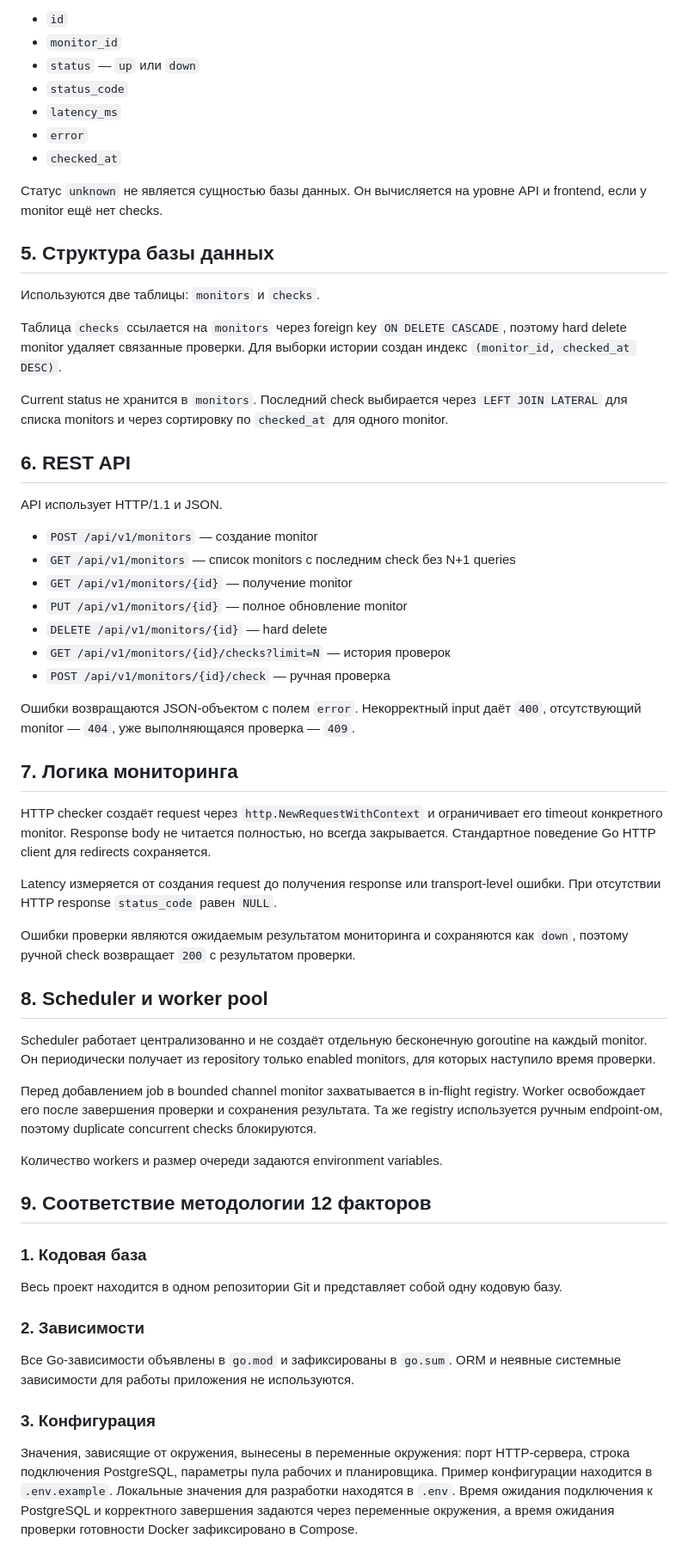
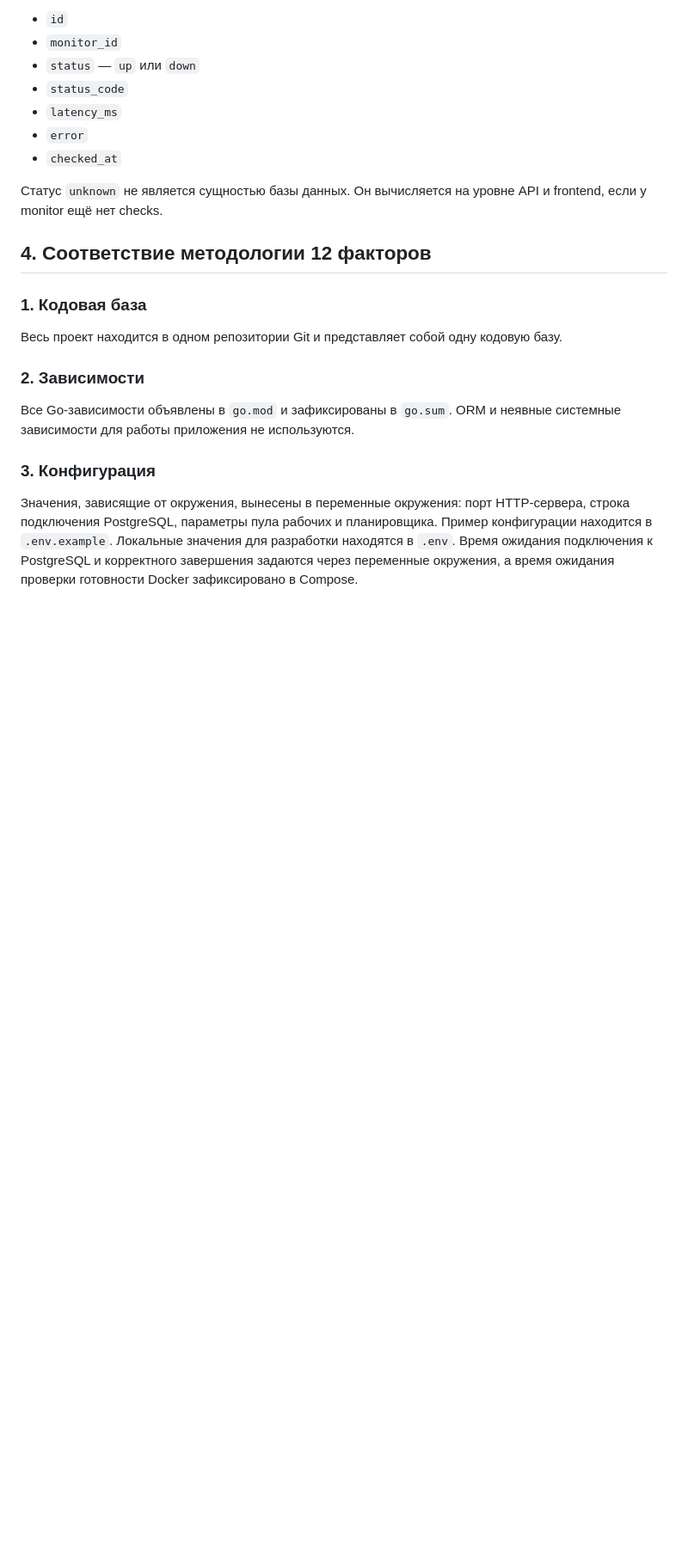
Before and after one commit to KorovkinaUT/Uptime_Monitor, a Markdown page: Отчёт.md, the part around one of its changes. Shown at 86% size. GitHub-like rendering; blank space fills up the shorter version.

Commit message:
docs: finalize project documentation

```diff
--- a/Отчёт.md
+++ b/Отчёт.md
@@ -58,54 +46,7 @@ Check описывает результат одной проверки:
 
 Статус `unknown` не является сущностью базы данных. Он вычисляется на уровне API и frontend, если у monitor ещё нет checks.
 
-## 5. Структура базы данных
-
-Используются две таблицы: `monitors` и `checks`.
-
-Таблица `checks` ссылается на `monitors` через foreign key `ON DELETE CASCADE`, поэтому hard delete monitor удаляет связанные проверки.
-Для выборки истории создан индекс `(monitor_id, checked_at DESC)`.
-
-Current status не хранится в `monitors`.
-Последний check выбирается через `LEFT JOIN LATERAL` для списка monitors и через сортировку по `checked_at` для одного monitor.
-
-## 6. REST API
-
-API использует HTTP/1.1 и JSON.
-
-- `POST /api/v1/monitors` — создание monitor
-- `GET /api/v1/monitors` — список monitors с последним check без N+1 queries
-- `GET /api/v1/monitors/{id}` — получение monitor
-- `PUT /api/v1/monitors/{id}` — полное обновление monitor
-- `DELETE /api/v1/monitors/{id}` — hard delete
-- `GET /api/v1/monitors/{id}/checks?limit=N` — история проверок
-- `POST /api/v1/monitors/{id}/check` — ручная проверка
-
-Ошибки возвращаются JSON-объектом с полем `error`.
-Некорректный input даёт `400`, отсутствующий monitor — `404`, уже выполняющаяся проверка — `409`.
-
-## 7. Логика мониторинга
-
-HTTP checker создаёт request через `http.NewRequestWithContext` и ограничивает его timeout конкретного monitor.
-Response body не читается полностью, но всегда закрывается.
-Стандартное поведение Go HTTP client для redirects сохраняется.
-
-Latency измеряется от создания request до получения response или transport-level ошибки.
-При отсутствии HTTP response `status_code` равен `NULL`.
-
-Ошибки проверки являются ожидаемым результатом мониторинга и сохраняются как `down`, поэтому ручной check возвращает `200` с результатом проверки.
-
-## 8. Scheduler и worker pool
-
-Scheduler работает централизованно и не создаёт отдельную бесконечную goroutine на каждый monitor.
-Он периодически получает из repository только enabled monitors, для которых наступило время проверки.
-
-Перед добавлением job в bounded channel monitor захватывается в in-flight registry.
-Worker освобождает его после завершения проверки и сохранения результата.
-Та же registry используется ручным endpoint-ом, поэтому duplicate concurrent checks блокируются.
-
-Количество workers и размер очереди задаются environment variables.
-
-## 9. Соответствие методологии 12 факторов
+## 4. Соответствие методологии 12 факторов
 
 ### 1. Кодовая база
 
```
Also changed, not shown: other parts of Отчёт.md (+1 -13 lines), README.md (+1 -7 lines).
